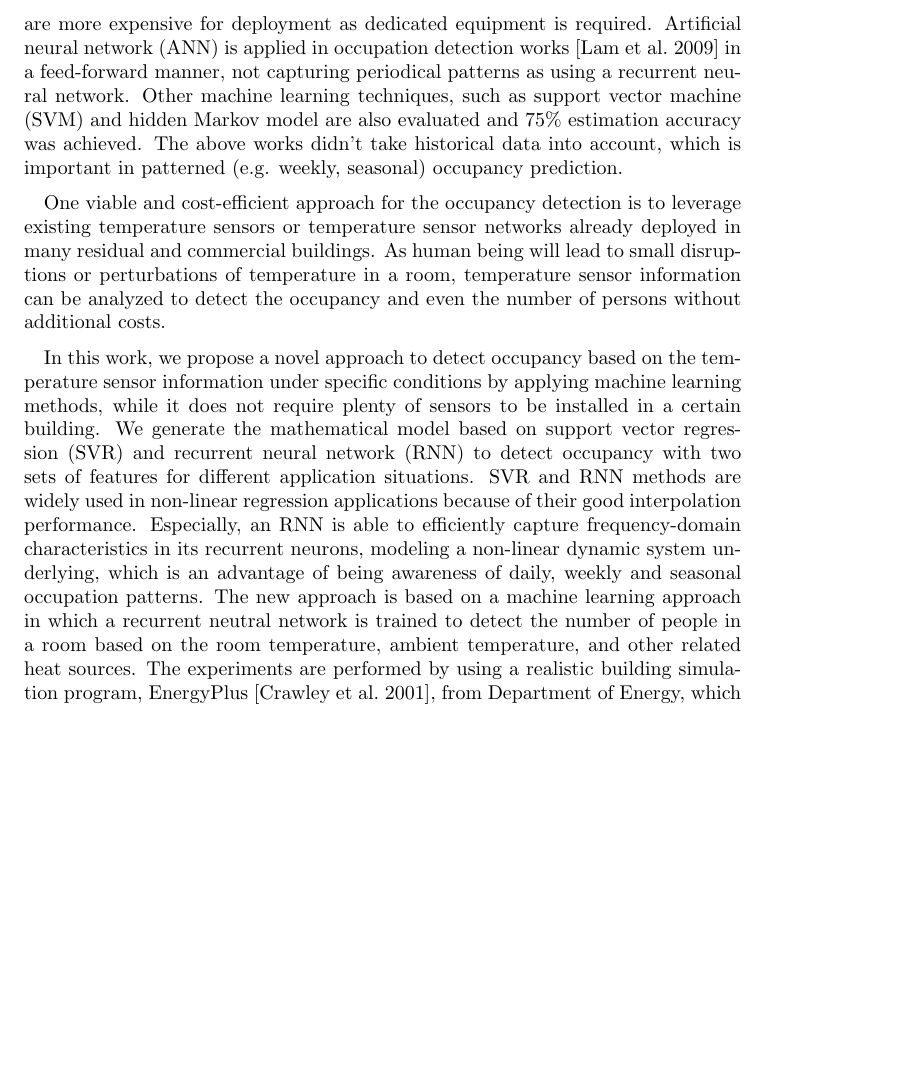
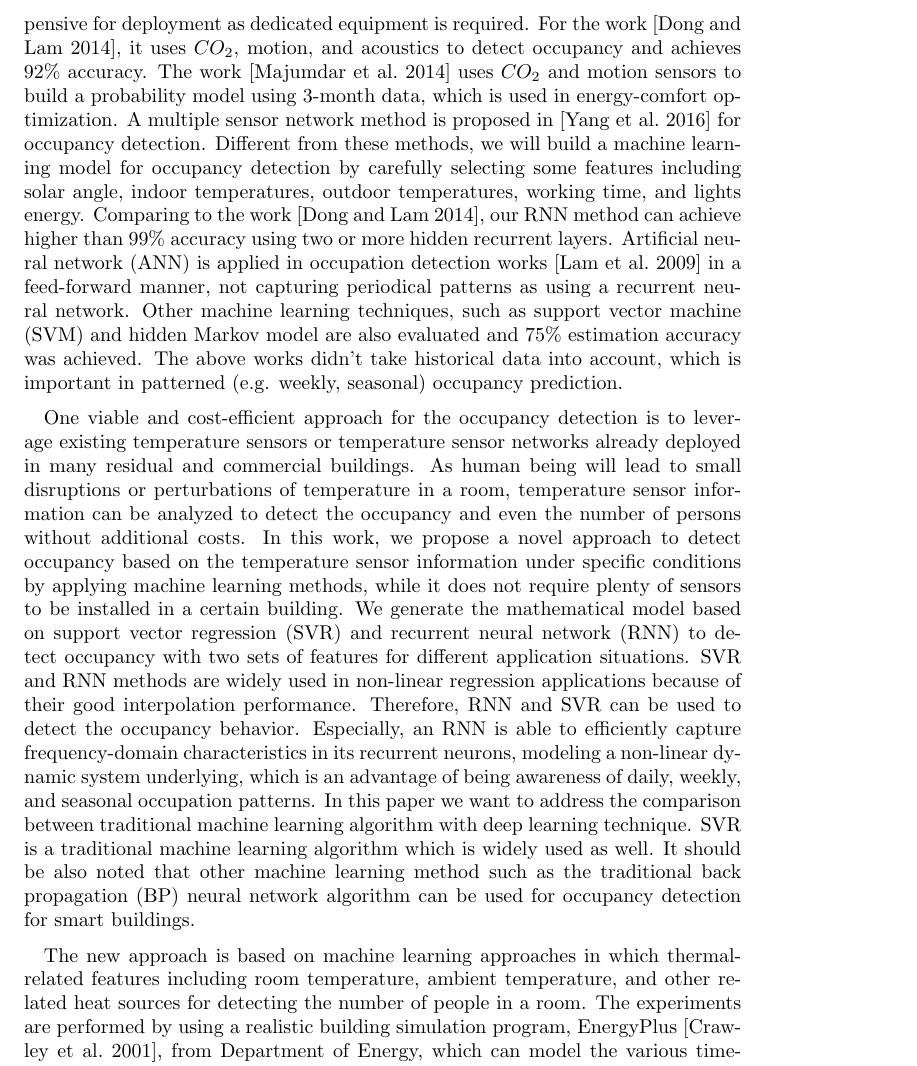
Before and after one commit to haibaosjtu/j_build_occup_det18, a LaTeX paper (j_build_occup_det16.tex, which reads intro.tex): part of page 3 of 29 before the commit and part of page 3 of 30 after it, cut so that both start at the same text, the shorter picture padded with empty space. Compiled offline with pdfLaTeX.

Commit message:
Update intro.tex
revise introduction

```diff
--- a/intro.tex
+++ b/intro.tex
@@ -45,7 +45,8 @@ to explore occupancy rate. Thermostat \cite{lu2010smartthermostat} also devoted
 a similar approach through the employment of magnetic reed switches and passive
 infrared sensors to take control of the HVAC system at home. However, those
 methods are more expensive for deployment as dedicated equipment is required.
-\textcolor{feb18rev}{Artificial neural network (ANN) is applied in occupation detection works
+\textcolor{feb18rev}{For the work \cite{dong2014real}, it uses $CO_2$, motion, and acoustics to detect occupancy and achieves 92\% accuracy.
+The work \cite{majumdar2014energy} uses $CO_2$ and motion sensors to build a probability model using 3-month data, which is used in energy-comfort optimization. A multiple sensor network method is proposed in \cite{yang2016review} for occupancy detection. Different from these methods, we will build a machine learning model for occupancy detection by carefully selecting some features including solar angle, indoor temperatures, outdoor temperatures, working time, and lights energy. Comparing to the work \cite{dong2014real}, our RNN method can achieve higher than 99\% accuracy using two or more hidden recurrent layers. Artificial neural network (ANN) is applied in occupation detection works
 \cite{lam2009occupancy} in a feed-forward manner, not capturing periodical
 patterns as using a recurrent neural network. Other machine learning
 techniques, such as support vector machine (SVM) and hidden Markov model are
@@ -119,28 +116,22 @@ occupancy and even the number of persons without additional costs.
 % certain room or office, even the infrastructure of a building. We need
 % the specific parameters of a room to establish a model and get access
 % to a vast amount of data generated via EnergyPlus.
-
 In this work, we propose a novel approach to detect occupancy based on the
 temperature sensor information under specific conditions by applying machine
 learning methods, while it does not require plenty of sensors to be installed
 in a certain building.  We generate the mathematical model based on support
 vector regression (SVR) and recurrent neural network (RNN) to detect occupancy
-with two sets of features for different application situations. \textcolor{feb18rev}{SVR and RNN
-methods are widely used in non-linear regression applications because of their
-good interpolation performance. Especially, an RNN is able to efficiently
-capture frequency-domain characteristics in its recurrent neurons, modeling a
-non-linear dynamic system underlying, which is an advantage of being awareness
-of daily, weekly and seasonal occupation patterns.} The new approach is based
-on a machine learning approach in which a recurrent neutral network is trained
-to detect the number of people in a room based on the room temperature, ambient
-temperature, and other related heat sources. The experiments are performed by
-using a realistic building simulation program, \textcolor{feb18rev}{EnergyPlus
+with two sets of features for different application situations. \textcolor{feb18rev}{SVR and RNN methods are widely used in non-linear regression applications because of their good interpolation performance. Therefore, RNN and SVR can be used to detect the occupancy behavior. Especially, an RNN is able to efficiently capture frequency-domain characteristics in its recurrent neurons, modeling a non-linear dynamic system underlying, which is an advantage of being awareness of daily, weekly, and seasonal occupation patterns. In this paper we want to address the comparison between traditional machine learning algorithm with deep learning technique. SVR is a traditional machine learning algorithm which is widely used as well. It should be also noted that other machine learning method such as the traditional back propagation (BP) neural network algorithm can be used for occupancy detection for smart buildings.}
+
+\textcolor{feb18rev}{The new approach is based on machine learning approaches in which thermal-related features including room temperature, ambient temperature, and other related heat sources for detecting the number of people in a room.
+The experiments are performed by
+using a realistic building simulation program, EnergyPlus
 \cite{energyplus:2001vf}, from Department of Energy, which can model the
 various time-series inputs to a building such as ambient temperature, heating,
 ventilation, and air-conditioning inputs, power consumption of electronic
 equipment, lighting and number of occupants in a room sampled in each hour and
-produce resulting temperature traces of zones (rooms).} Experimental results
-with SVR method show that 4-feature model provides accurate detection rate
+produce resulting temperature traces of zones (rooms).}
+Experimental results with SVR method show that 4-feature model provides accurate detection rate
 giving a 0.638 average error and 5.32\% error rate, and 5-feature model gives
 a 0.317 average error and 2.64\% error rate. This indicates that SVR is a
 viable option for occupancy detection.  In RNN method, we apply the Elman's
```
Also changed, not shown: intro.tex (12 more changed lines).
